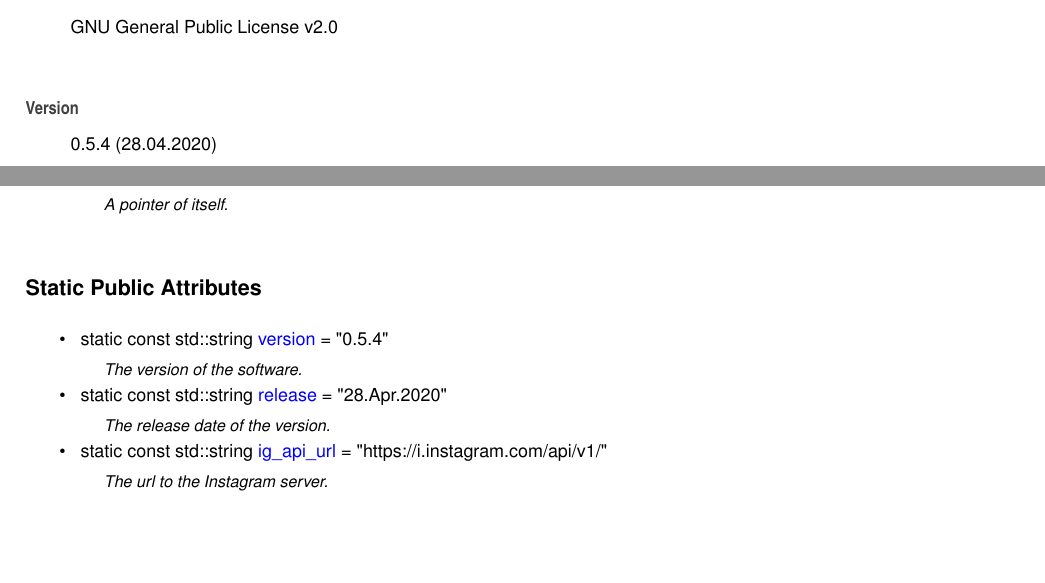
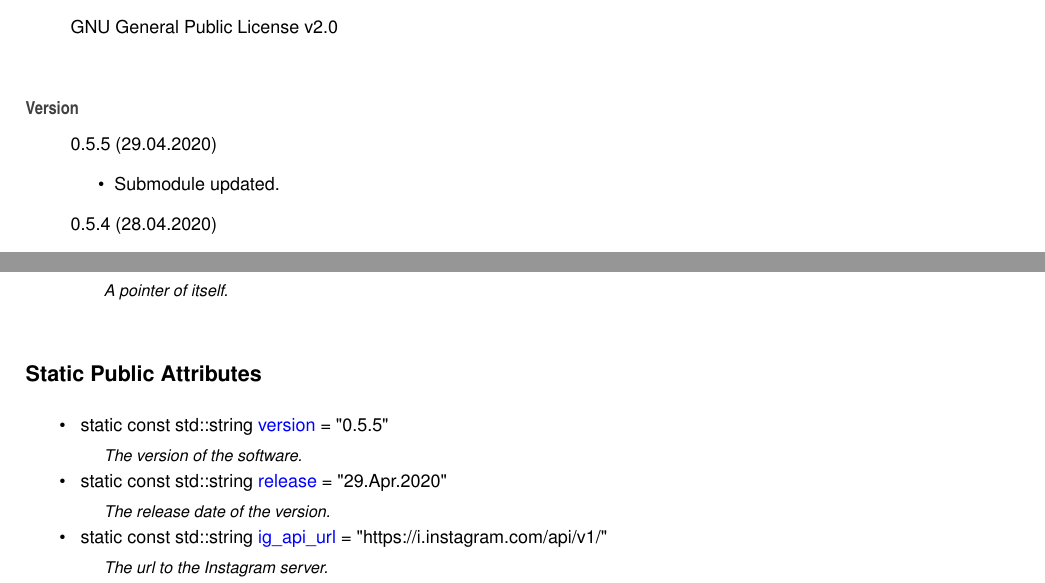
Before and after one commit to Spixmaster/instagram-private-api, a LaTeX thesis (doc/latex/refman.tex, which reads doc/latex/index.tex, doc/latex/structig_1_1Constants.tex): two parts of pages 9 and 23 of 77, joined at a grey line, cut so that both start at the same text, the shorter picture padded with empty space. Compiled offline with pdfLaTeX.

Commit message:
Submodule updated.

```diff
--- a/doc/latex/index.tex
+++ b/doc/latex/index.tex
@@ -5,6 +5,11 @@ Matheus Gabriel Werny de Lima
 G\+NU General Public License v2.\+0
 \end{DoxyCopyright}
 \begin{DoxyVersion}{Version}
+0.\+5.\+5 (29.\+04.\+2020)
+\begin{DoxyItemize}
+\item Submodule updated.
+\end{DoxyItemize}
+
 0.\+5.\+4 (28.\+04.\+2020)
 \begin{DoxyItemize}
 \item Submodule updated.
--- a/doc/latex/structig_1_1Constants.tex
+++ b/doc/latex/structig_1_1Constants.tex
@@ -19,10 +19,10 @@ typedef std\+::shared\+\_\+ptr$<$ \mbox{\hyperlink{structig_1_1Constants}{Consta
 \begin{DoxyCompactItemize}
 \item
 \mbox{\Hypertarget{structig_1_1Constants_ac032c76433a8130c7bc920dac609667e}\label{structig_1_1Constants_ac032c76433a8130c7bc920dac609667e}}
-static const std\+::string \mbox{\hyperlink{structig_1_1Constants_ac032c76433a8130c7bc920dac609667e}{version}} = \char`\"{}0.\+5.\+4\char`\"{}
+static const std\+::string \mbox{\hyperlink{structig_1_1Constants_ac032c76433a8130c7bc920dac609667e}{version}} = \char`\"{}0.\+5.\+5\char`\"{}
 \begin{DoxyCompactList}\small\item\em The version of the software. \end{DoxyCompactList}\item
 \mbox{\Hypertarget{structig_1_1Constants_aa234d4a5c061d3af6822be1df89e1360}\label{structig_1_1Constants_aa234d4a5c061d3af6822be1df89e1360}}
-static const std\+::string \mbox{\hyperlink{structig_1_1Constants_aa234d4a5c061d3af6822be1df89e1360}{release}} = \char`\"{}28.Apr.\+2020\char`\"{}
+static const std\+::string \mbox{\hyperlink{structig_1_1Constants_aa234d4a5c061d3af6822be1df89e1360}{release}} = \char`\"{}29.Apr.\+2020\char`\"{}
 \begin{DoxyCompactList}\small\item\em The release date of the version. \end{DoxyCompactList}\item
 \mbox{\Hypertarget{structig_1_1Constants_a951cf7a9c4ffb26f8650895a9f558cb1}\label{structig_1_1Constants_a951cf7a9c4ffb26f8650895a9f558cb1}}
 static const std\+::string \mbox{\hyperlink{structig_1_1Constants_a951cf7a9c4ffb26f8650895a9f558cb1}{ig\+\_\+api\+\_\+url}} = \char`\"{}https\+://i.\+instagram.\+com/api/v1/\char`\"{}
```
Also changed, not shown: doc/latex/classig_1_1Device__inherit__graph.pdf, doc/latex/classig_1_1HuaweiMate9Pro__coll__graph.pdf, doc/latex/classig_1_1HuaweiMate9Pro__inherit__graph.pdf, doc/latex/classig_1_1LgG5__coll__graph.pdf, doc/latex/classig_1_1LgG5__inherit__graph.pdf, doc/latex/classig_1_1OnePlus3T__coll__graph.pdf, doc/latex/classig_1_1OnePlus3T__inherit__graph.pdf, doc/latex/classig_1_1OnePlus7__coll__graph.pdf, doc/latex/classig_1_1OnePlus7__inherit__graph.pdf, doc/latex/classig_1_1SamsungGalaxyS7Edge__coll__graph.pdf, doc/latex/classig_1_1SamsungGalaxyS7Edge__inherit__graph.pdf, doc/latex/classig_1_1SamsungGalaxyS7__coll__graph.pdf, doc/latex/classig_1_1SamsungGalaxyS7__inherit__graph.pdf, doc/latex/classig_1_1SamsungGalaxyS9Plus__coll__graph.pdf, 3 more files, 5 other files.
